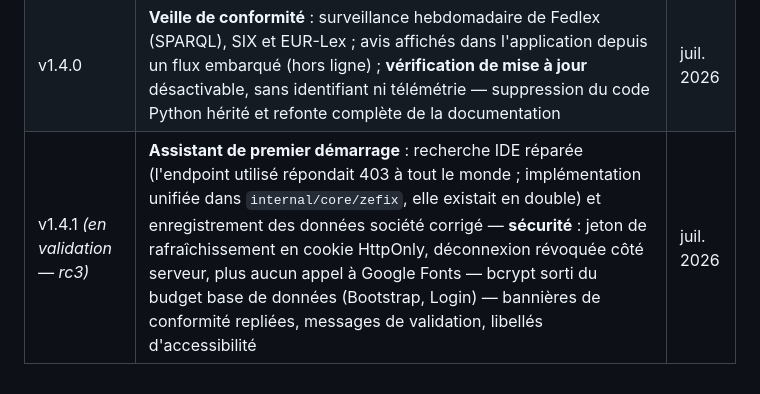
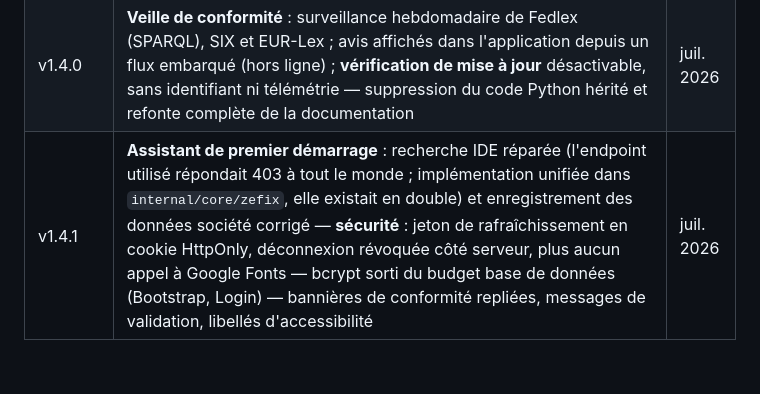
Before and after one commit to kmdn-ch/LedgerAlps, a Markdown page: ROADMAP.md, the part around the change. GitHub-like rendering.

Commit message:
docs(roadmap): v1.4.1 validated, dropping the release-candidate marker
Co-Authored-By: Claude Opus 5 <noreply@anthropic.com>

```diff
--- a/ROADMAP.md
+++ b/ROADMAP.md
@@ -80,4 +80,4 @@ suppose un serveur central que le produit n'a pas, et ne veut pas avoir.
 | v1.3.14 | **Conformité QR-facture IG v2.4** : appariement référence/compte imposé (QRR ⇄ QR-IBAN, SCOR/NON ⇄ IBAN standard), QRR restreinte au CHF, validation SCOR ISO 11649 (mod 97-10), IBAN CH/LI 21 car. — **sauvegarde & restauration** (snapshot `VACUUM INTO`, rétention, CLI `backup`/`backups`/`restore`, snapshot auto au démarrage) — **limitation des tentatives de connexion** (verrouillage par IP) | juil. 2026 |
 | v1.3.15 | **Factures fournisseurs** : API + lignes multi-taux, garde anti-doublon `UNIQUE(fournisseur, référence)` — l'**impôt préalable** alimente enfin le chiffre 400 de la déclaration TVA (figé à zéro auparavant : la TVA due était surévaluée) — **fix installeur** : BOM UTF-8 manquant (NSIS lisait le script en codepage ANSI → « donnÃ©es »), chaînes désormais localisées EN/FR — **fix tableau de bord** : la carte année fiscale interrogeait des colonnes inexistantes (`label`/`status`) et échouait à chaque appel — journalisation des verrouillages de connexion (`security_events`) | juil. 2026 |
 | v1.4.0 | **Veille de conformité** : surveillance hebdomadaire de Fedlex (SPARQL), SIX et EUR-Lex ; avis affichés dans l'application depuis un flux embarqué (hors ligne) ; **vérification de mise à jour** désactivable, sans identifiant ni télémétrie — suppression du code Python hérité et refonte complète de la documentation | juil. 2026 |
-| v1.4.1 *(en validation — rc3)* | **Assistant de premier démarrage** : recherche IDE réparée (l'endpoint utilisé répondait 403 à tout le monde ; implémentation unifiée dans `internal/core/zefix`, elle existait en double) et enregistrement des données société corrigé — **sécurité** : jeton de rafraîchissement en cookie HttpOnly, déconnexion révoquée côté serveur, plus aucun appel à Google Fonts — bcrypt sorti du budget base de données (Bootstrap, Login) — bannières de conformité repliées, messages de validation, libellés d'accessibilité | juil. 2026 |
+| v1.4.1 | **Assistant de premier démarrage** : recherche IDE réparée (l'endpoint utilisé répondait 403 à tout le monde ; implémentation unifiée dans `internal/core/zefix`, elle existait en double) et enregistrement des données société corrigé — **sécurité** : jeton de rafraîchissement en cookie HttpOnly, déconnexion révoquée côté serveur, plus aucun appel à Google Fonts — bcrypt sorti du budget base de données (Bootstrap, Login) — bannières de conformité repliées, messages de validation, libellés d'accessibilité | juil. 2026 |
```
